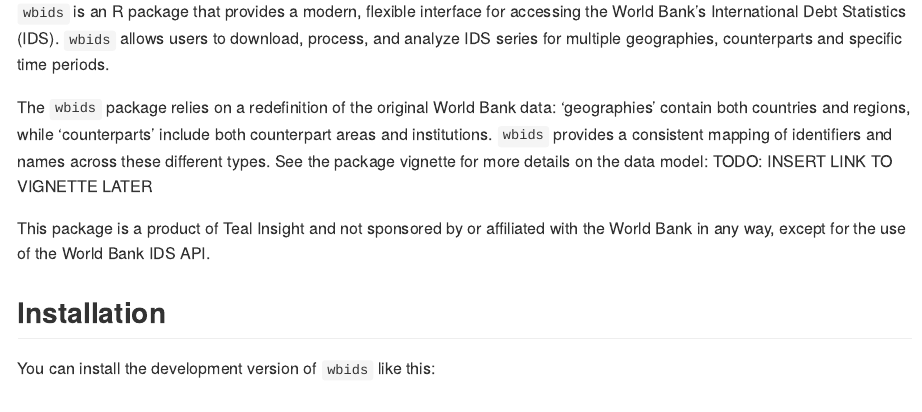
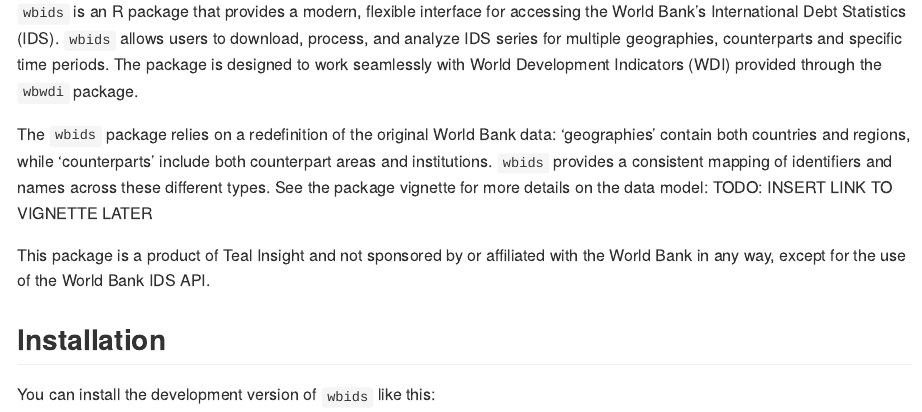
Before and after one commit to Teal-Insights/r-wbids, an R Markdown document (README.Rmd): the page in a window 1100 px wide, from 110 px down. The pictures show the output file README.md that the author committed with the source, drawn offline in the style of GitHub.

Commit message:
Update DESCRIPTION

```diff
--- a/README.Rmd
+++ b/README.Rmd
@@ -18,7 +18,7 @@
 <!-- badges: start -->
 <!-- badges: end -->
 
-`wbids` is an R package that provides a modern, flexible interface for accessing the World Bank’s International Debt Statistics (IDS). `wbids` allows users to download, process, and analyze IDS series for multiple geographies, counterparts and specific time periods.
+`wbids` is an R package that provides a modern, flexible interface for accessing the World Bank’s International Debt Statistics (IDS). `wbids` allows users to download, process, and analyze IDS series for multiple geographies, counterparts and specific time periods. The package is designed to work seamlessly with World Development Indicators (WDI) provided through the `wbwdi` package.
 
 The `wbids` package relies on a redefinition of the original World Bank data: 'geographies' contain both countries and regions, while 'counterparts' include both counterpart areas and institutions. `wbids` provides a consistent mapping of identifiers and names across these different types. See the package vignette for more details on the data model: TODO: INSERT LINK TO VIGNETTE LATER
 
```
Also changed, not shown: README.md, 2 other files.
